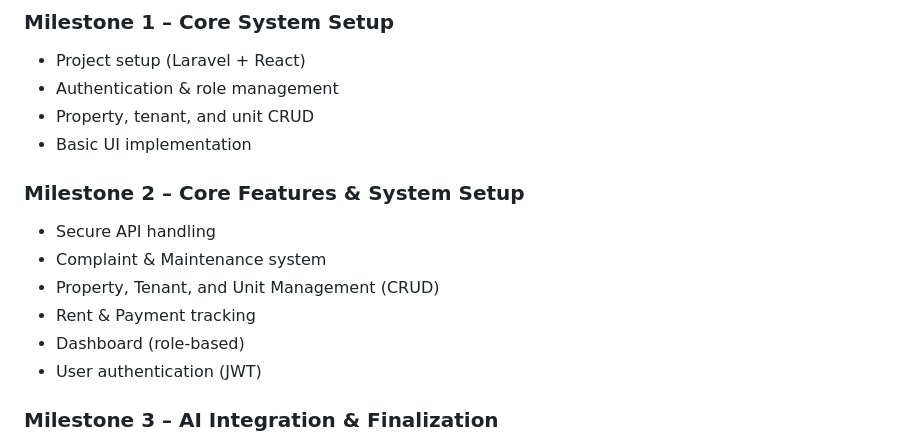
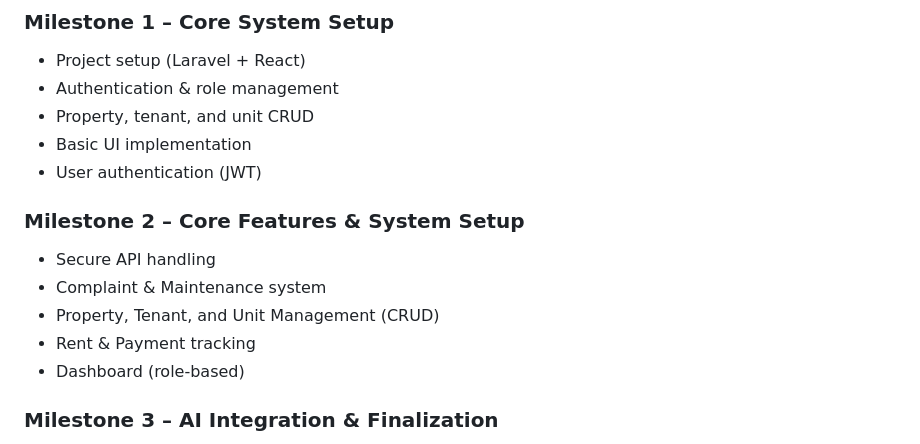
Before and after one commit to Lubna1208/TenantSync, a Markdown page: README.md, the part around the change. Drawn GitHub-style.

Commit message:
Update README with user authentication details
Added user authentication detail to Milestone 1 and removed duplicate entry.

```diff
--- a/README.md
+++ b/README.md
@@ -127,6 +127,7 @@ The system integrates AI APIs to automate decision support, improve response qua
 - Authentication & role management
 - Property, tenant, and unit CRUD
 - Basic UI implementation
+- User authentication (JWT)
 
 ### Milestone 2 – Core Features & System Setup
 - Secure API handling
@@ -134,7 +135,6 @@ The system integrates AI APIs to automate decision support, improve response qua
 - Property, Tenant, and Unit Management (CRUD)
 - Rent & Payment tracking
 - Dashboard (role-based)
-- User authentication (JWT)
 
 ### Milestone 3 – AI Integration & Finalization
 - AI chatbot integration (embedded in Complaint Page)
```
